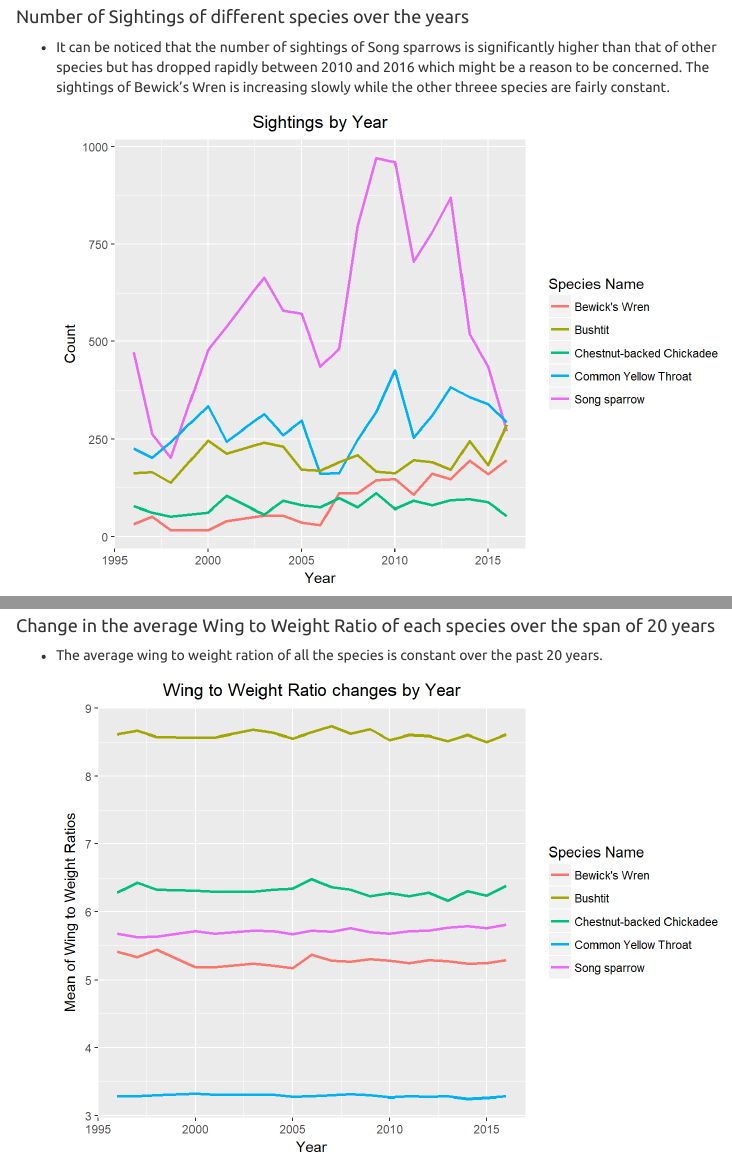
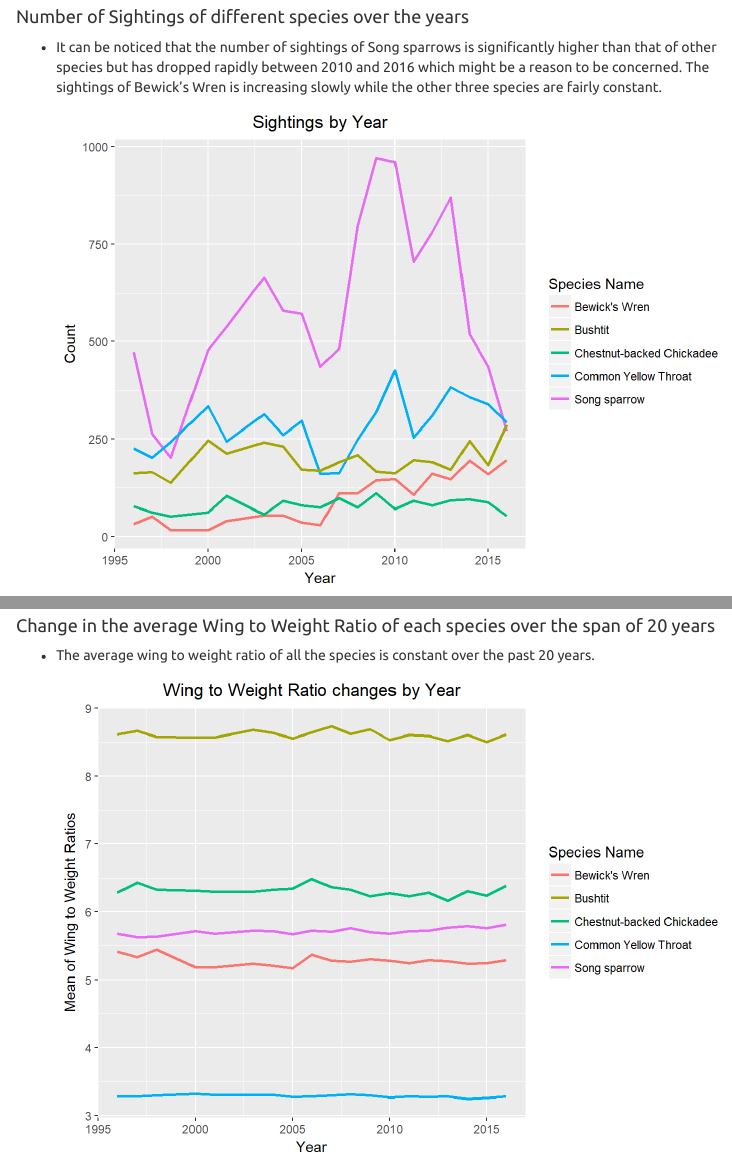
Before and after one commit to vineethreddyramasa/DataKnights, an R Markdown document (Deliverables/R Plots/r_plots.Rmd): the page in a window 1100 px wide, from 3200 px down, and a second part further down, joined at a grey line. The pictures show the output file Deliverables/R Plots/r_plots.html that the author committed with the source, opened offline; menus at the side of the page are left out.

Commit message:
R Plots commit

````diff
--- a/Deliverables/R Plots/r_plots.Rmd
+++ b/Deliverables/R Plots/r_plots.Rmd
@@ -169,7 +169,7 @@ output:
     ```
 
 #### Number of Sightings of different species over the years
-* It can be noticed that the number of sightings of Song sparrows is significantly higher than that of other species but has dropped rapidly between 2010 and 2016 which might be a reason to be concerned. The sightings of Bewick's Wren is increasing slowly while the other threee species are fairly constant.
+* It can be noticed that the number of sightings of Song sparrows is significantly higher than that of other species but has dropped rapidly between 2010 and 2016 which might be a reason to be concerned. The sightings of Bewick's Wren is increasing slowly while the other three species are fairly constant.
 
     ```{r, echo=FALSE}
     count_sosp_year = count(sosp, c('year'))
@@ -405,7 +405,7 @@ output:
     ```
 
 #### Change in the average Wing to Weight Ratio of each species over the span of 20 years
-* The average wing to weight ration of all the species is constant over the past 20 years.
+* The average wing to weight ratio of all the species is constant over the past 20 years.
 
     ```{r, echo=FALSE}
     library(dplyr)
````
Also changed, not shown: Deliverables/R Plots/r_plots.html, Deliverables/R Plots/r_plots.md.
